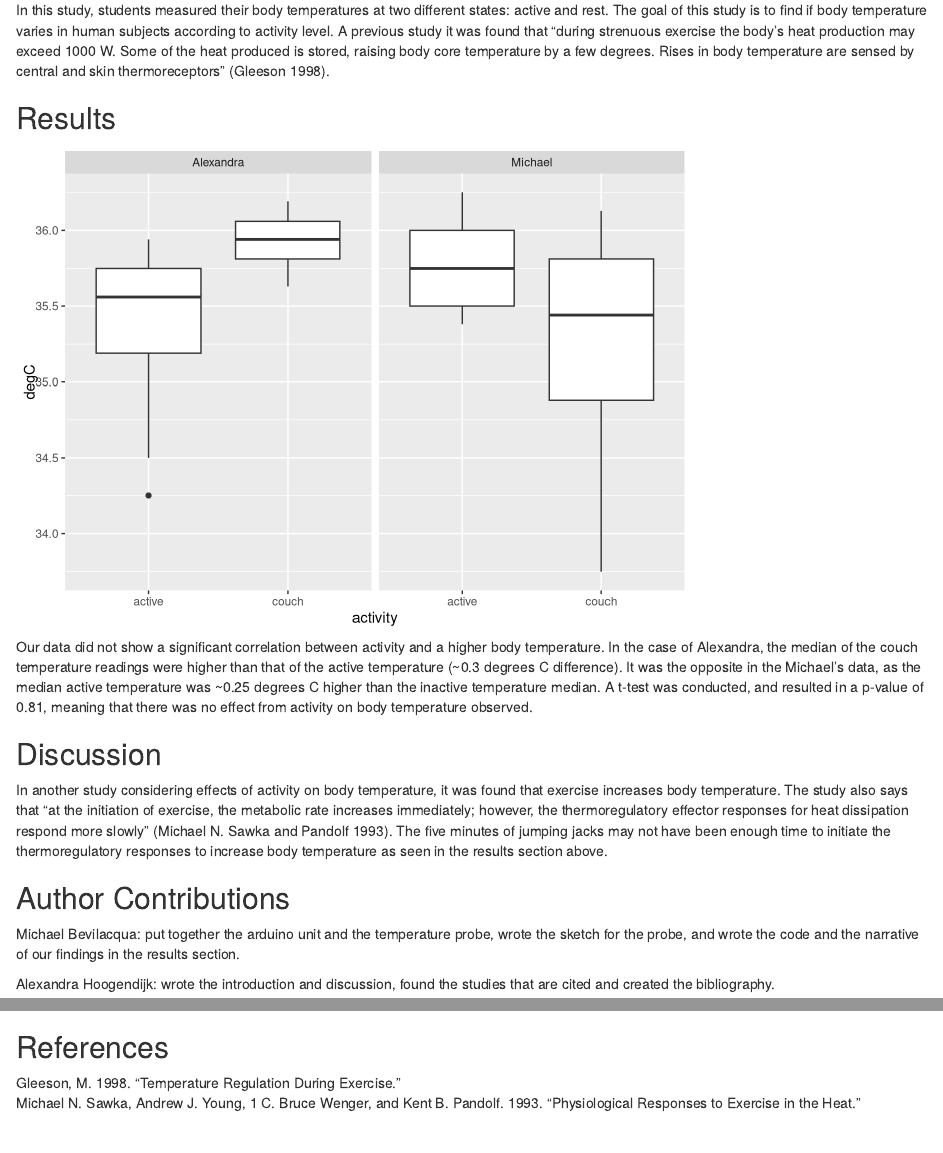
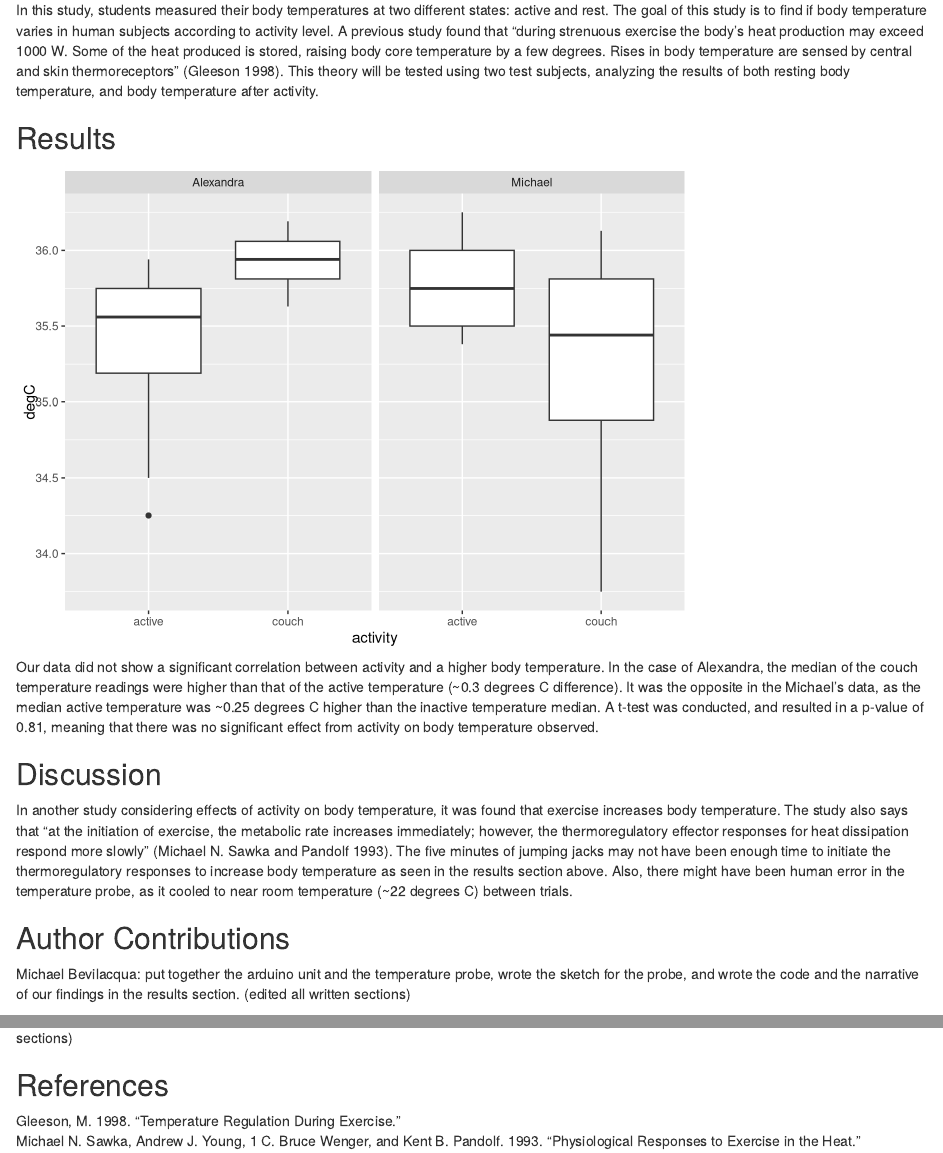
Before and after one commit to michaelbev55/ouRduino, an R Markdown document (ouRduino_Module5.Rmd): the page in a window 1100 px wide, from 180 px down, and a second part further down, joined at a grey line. Rendered offline with R 4.5, knitr and Pandoc, with nearby package versions.

Commit message:
Final Commit

````diff
--- a/ouRduino_Module5.Rmd
+++ b/ouRduino_Module5.Rmd
@@ -10,7 +10,7 @@ bibliography: mod5.bib
 knitr::opts_chunk$set(echo = TRUE)
 ```
 ## Introduction
-In this study, students measured their body temperatures at two different states: active and rest. The goal of this study is to find if body temperature varies in human subjects according to activity level. A previous study it was found that "during strenuous exercise the body's heat production may exceed 1000 W. Some of the heat produced is stored, raising body core temperature by a few degrees. Rises in body temperature are sensed by central and skin thermoreceptors" [@gleeson1998].
+In this study, students measured their body temperatures at two different states: active and rest. The goal of this study is to find if body temperature varies in human subjects according to activity level. A previous study found that "during strenuous exercise the body's heat production may exceed 1000 W. Some of the heat produced is stored, raising body core temperature by a few degrees. Rises in body temperature are sensed by central and skin thermoreceptors" [@gleeson1998]. This theory will be tested using two test subjects, analyzing the results of both resting body temperature, and body temperature after activity.
 
 
 ## Results
@@ -42,15 +42,16 @@ dat%>%
 t.test(dat$degC~dat$activity)
 ```
 
-Our data did not show a significant correlation between activity and a higher body temperature. In the case of Alexandra, the median of the couch temperature readings were higher than that of the active temperature (~0.3 degrees C difference). It was the opposite in the Michael's data, as the median active temperature was ~0.25 degrees C higher than the inactive temperature median. A t-test was conducted, and resulted in a p-value of 0.81, meaning that there was no effect from activity on body temperature observed.
+Our data did not show a significant correlation between activity and a higher body temperature. In the case of Alexandra, the median of the couch temperature readings were higher than that of the active temperature (~0.3 degrees C difference). It was the opposite in the Michael's data, as the median active temperature was ~0.25 degrees C higher than the inactive temperature median. A t-test was conducted, and resulted in a p-value of 0.81, meaning that there was no significant effect from activity on body temperature observed.
 
 ## Discussion
 
-In another study considering effects of activity on body temperature, it was found that exercise increases body temperature. The study also says that "at the initiation of exercise, the metabolic rate increases immediately; however, the thermoregulatory effector responses for heat dissipation respond more slowly" [@michael1993]. The five minutes of jumping jacks may not have been enough time to initiate the thermoregulatory responses to increase body temperature as seen in the results section above.
+In another study considering effects of activity on body temperature, it was found that exercise increases body temperature. The study also says that "at the initiation of exercise, the metabolic rate increases immediately; however, the thermoregulatory effector responses for heat dissipation respond more slowly" [@michael1993]. The five minutes of jumping jacks may not have been enough time to initiate the thermoregulatory responses to increase body temperature as seen in the results section above. Also, there might have been human error in the temperature probe, as it cooled to near room temperature (~22 degrees C) between trials.
 
 ## Author Contributions
-Michael Bevilacqua: put together the arduino unit and the temperature probe, wrote the sketch for the probe, and wrote the code and the narrative of our findings in the results section.
+Michael Bevilacqua: put together the arduino unit and the temperature probe, wrote the sketch for the probe, and wrote the code and the narrative of our findings in the results section. (edited all written sections)
 
-Alexandra Hoogendijk: wrote the introduction and discussion,  found the studies that are cited and created the bibliography.
+Alexandra Hoogendijk: wrote the introduction and discussion,  found the studies that are cited and created the bibliography. (edited all written sections)
+
 
 ## References
````
Also changed, not shown: ouRduino_Module5.html.
